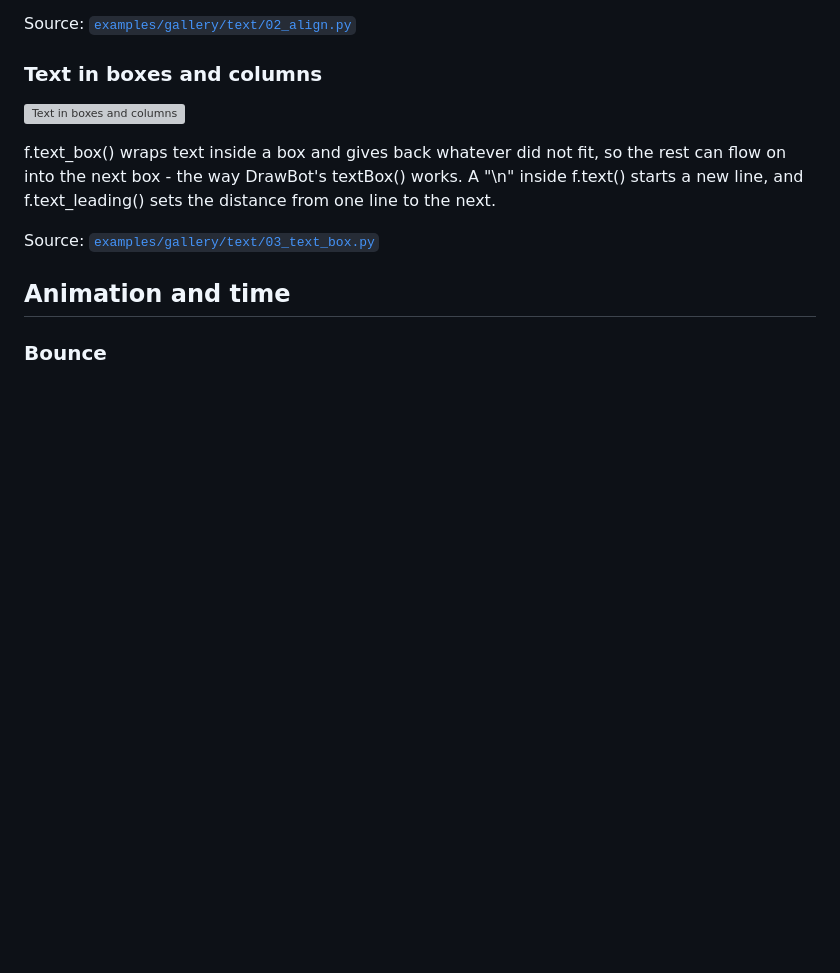
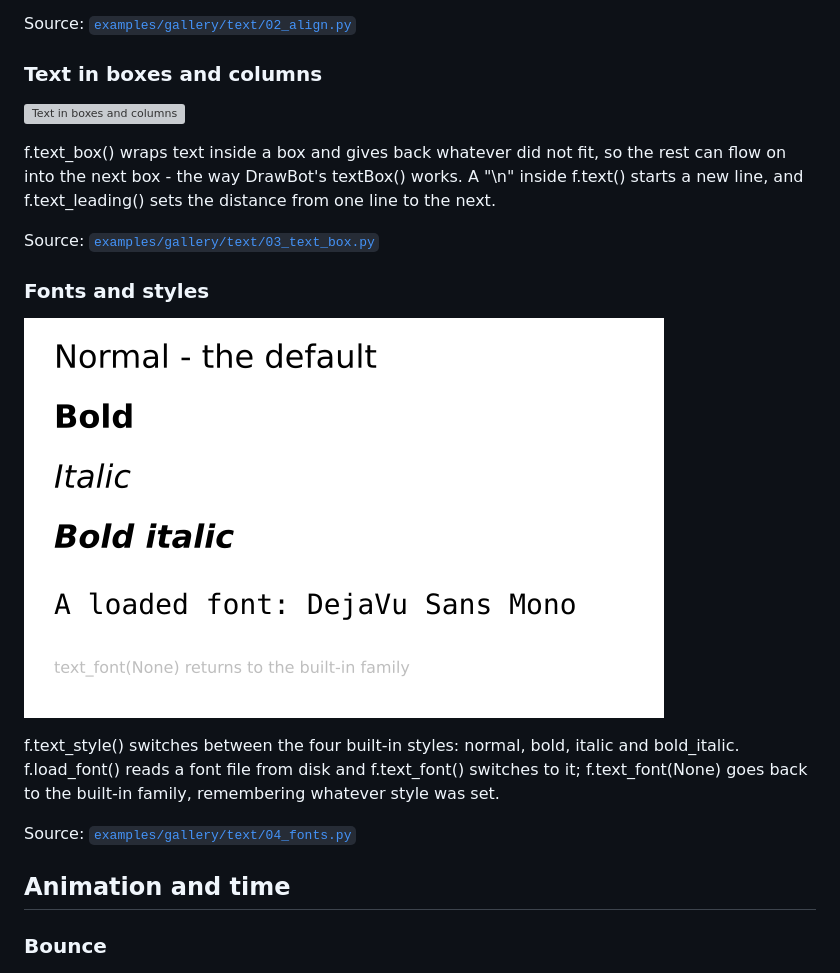
Before and after one commit to funground-hq/funground, a Markdown page: docs/gallery/README.md, the part around the change. Drawn GitHub-style; pictures changed too: docs/gallery/images/text-04_fonts.png (added); blank space fills up the shorter version; grey boxes are pictures that could not be loaded.

```diff
--- a/docs/gallery/README.md
+++ b/docs/gallery/README.md
@@ -134,6 +134,14 @@ Source: [`examples/gallery/text/02_align.py`](../../examples/gallery/text/02_ali
 f.text_box() wraps text inside a box and gives back whatever did not fit, so the rest can flow on into the next box - the way DrawBot's textBox() works. A "\n" inside f.text() starts a new line, and f.text_leading() sets the distance from one line to the next.
 
 Source: [`examples/gallery/text/03_text_box.py`](../../examples/gallery/text/03_text_box.py)
+
+### Fonts and styles
+
+![Fonts and styles](images/text-04_fonts.png)
+
+f.text_style() switches between the four built-in styles: normal, bold, italic and bold_italic. f.load_font() reads a font file from disk and f.text_font() switches to it; f.text_font(None) goes back to the built-in family, remembering whatever style was set.
+
+Source: [`examples/gallery/text/04_fonts.py`](../../examples/gallery/text/04_fonts.py)
 
 ## Animation and time
 
```
Also changed, not shown: docs/guide/06_text.md (+58 -1 lines), docs/reference/Playground_Quick_Reference_v0.6.md (+5 -2 lines), 16 other files.
